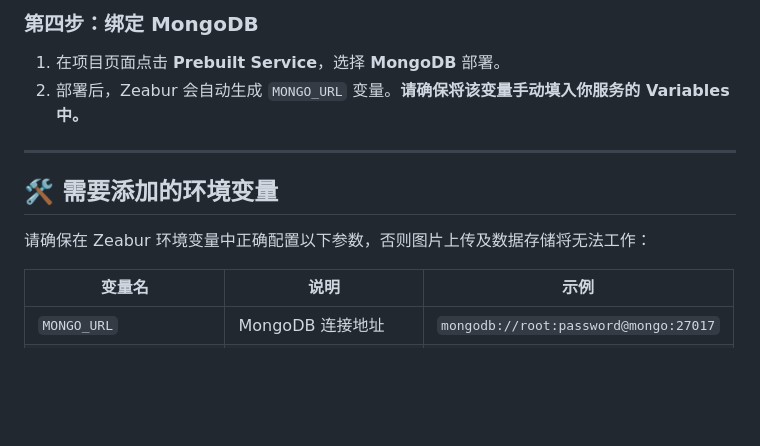
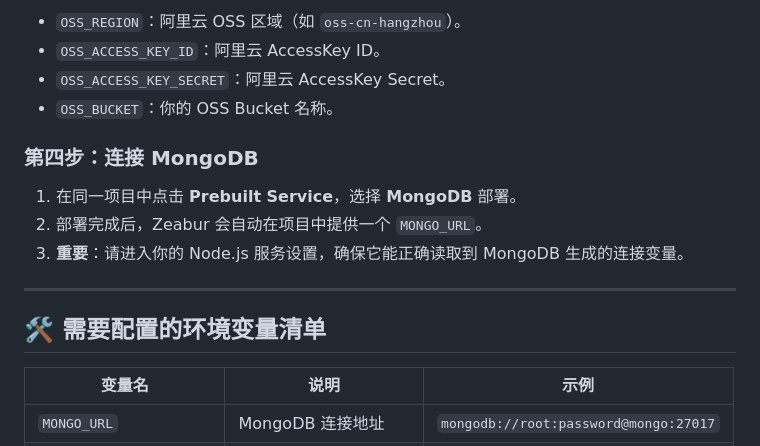
Before and after one commit to cimorn/WebStorage, a Markdown page: README.md, the part around one of its changes. GitHub-like rendering; blank space fills up the shorter version.

```diff
--- a/README.md
+++ b/README.md
@@ -64,14 +95,18 @@
 
-### 第四步：绑定 MongoDB
+* `OSS_REGION`：阿里云 OSS 区域（如 `oss-cn-hangzhou`）。
+* `OSS_ACCESS_KEY_ID`：阿里云 AccessKey ID。
+* `OSS_ACCESS_KEY_SECRET`：阿里云 AccessKey Secret。
+* `OSS_BUCKET`：你的 OSS Bucket 名称。
 
-1. 在项目页面点击 **Prebuilt Service**，选择 **MongoDB** 部署。
-2. 部署后，Zeabur 会自动生成 `MONGO_URL` 变量。**请确保将该变量手动填入你服务的 Variables 中。**
+### 第四步：连接 MongoDB
+
+1. 在同一项目中点击 **Prebuilt Service**，选择 **MongoDB** 部署。
+2. 部署完成后，Zeabur 会自动在项目中提供一个 `MONGO_URL`。
+3. **重要**：请进入你的 Node.js 服务设置，确保它能正确读取到 MongoDB 生成的连接变量。
 
 ---
 
-## 🛠️ 需要添加的环境变量
-
-请确保在 Zeabur 环境变量中正确配置以下参数，否则图片上传及数据存储将无法工作：
+## 🛠️ 需要配置的环境变量清单
 
 | 变量名 | 说明 | 示例 |
 | --- | --- | --- |
```
Also changed, not shown: other parts of README.md (+53 -22 lines).
